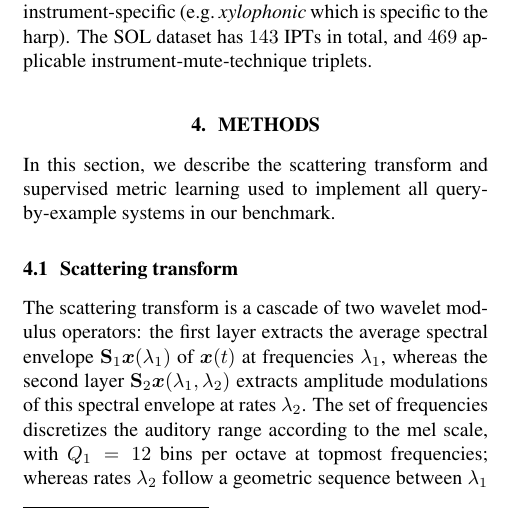
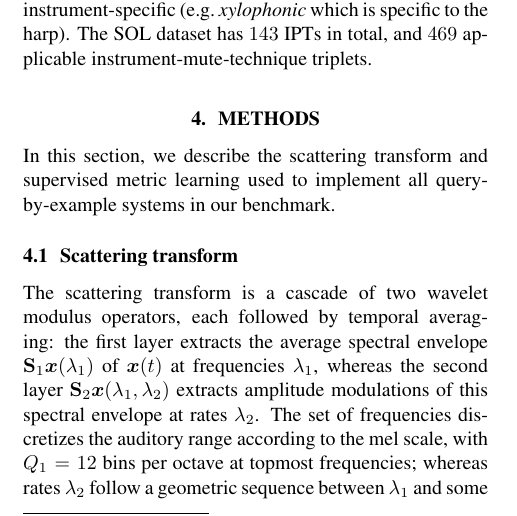
Before and after one commit to mathieulagrange/dlfm2018, a LaTeX paper (paper/lostanlenPlayingTechniques.tex): part of one column of page 4 of 9, cut so that both start at the same text. Compiled offline with pdfLaTeX.

Commit message:
clarify what a scattering transform is

```diff
--- a/paper/lostanlenPlayingTechniques.tex
+++ b/paper/lostanlenPlayingTechniques.tex
@@ -318,7 +318,7 @@ The SOL dataset has $143$ IPTs in total, and $469$ applicable instrument-mute-te
 In this section, we describe the scattering transform and supervised metric learning used to implement all query-by-example systems in our benchmark.
 
 \subsection{Scattering transform} % Scattering transform
-The scattering transform is a cascade of two wavelet modulus operators:
+The scattering transform is a cascade of two wavelet modulus operators, each followed by temporal averaging:
 the first layer extracts the average spectral envelope $\mathbf{S}_1 \boldsymbol{x} (\lambda_1)$ of $\boldsymbol{x}(t)$ at frequencies $\lambda_1$, whereas the second layer $\mathbf{S}_2 \boldsymbol{x} (\lambda_1, \lambda_2)$ extracts amplitude modulations of this spectral envelope at rates $\lambda_2$.
 The set of frequencies discretizes the auditory range according to the mel scale, with $Q_1 = 12$ bins per octave at topmost frequencies; whereas rates $\lambda_2$ follow a geometric sequence between $\lambda_1$ and some minimal rate $T^{-1}$, with $Q_2 = 1$ bin per octave.
 We refer to \cite{anden2014taslp} for a general introduction to scattering transforms in audio classification, and to \cite{lostanlen2017phd} for a discussion on its application to musical instrument classification in solo recordings, as well as its close connections with STRF. The scattering transform is theoretically suited to model extended playing techniques, since various values of the rate $\lambda_2$ provably characterize some of the most common nonstationarities in sound production, including tremolo, vibrato, and dissonance \cite{anden2012dafx}.
```
